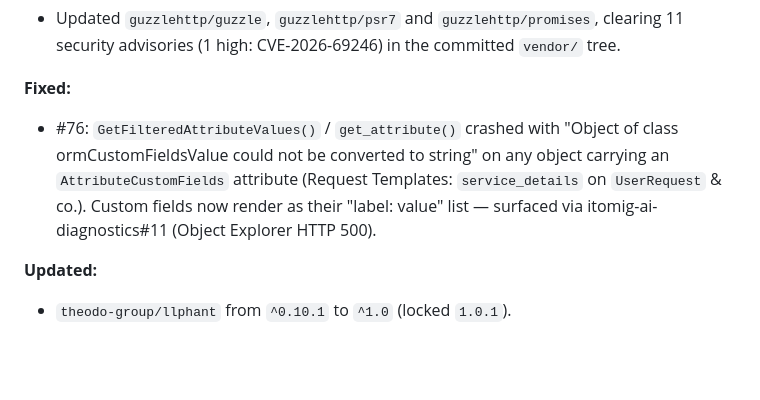
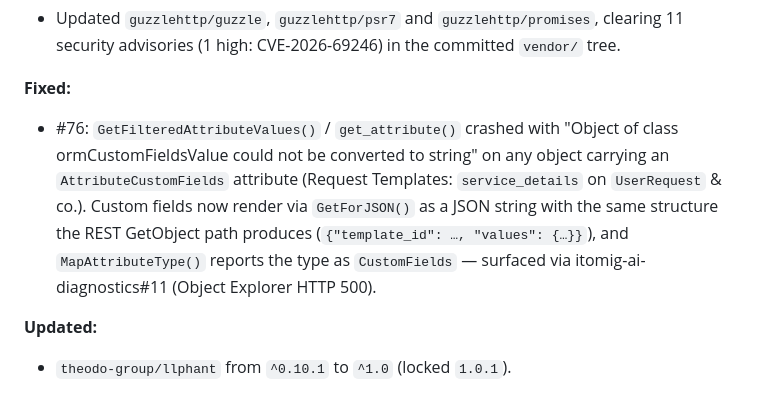
Before and after one commit to itomig-de/itomig-ai-base, a Markdown page: README.md, the part around the change. Drawn GitHub-style; blank space fills up the shorter version.

Commit message:
docs(readme): align 26.3.0 fix entry with GetForJSON implementation
The version history still described the first draft (GetForTemplate text
list); the merged approach after review is GetForJSON (structure identical
to REST GetObject) plus the CustomFields type in MapAttributeType.

```diff
--- a/README.md
+++ b/README.md
@@ -710,7 +710,7 @@ If adding additional response processing, add it to the `AIBaseHelper` class.
 - Updated `guzzlehttp/guzzle`, `guzzlehttp/psr7` and `guzzlehttp/promises`, clearing 11 security advisories (1 high: CVE-2026-69246) in the committed `vendor/` tree.
 
 **Fixed:**
-- #76: `GetFilteredAttributeValues()` / `get_attribute()` crashed with "Object of class ormCustomFieldsValue could not be converted to string" on any object carrying an `AttributeCustomFields` attribute (Request Templates: `service_details` on `UserRequest` & co.). Custom fields now render as their "label: value" list — surfaced via itomig-ai-diagnostics#11 (Object Explorer HTTP 500).
+- #76: `GetFilteredAttributeValues()` / `get_attribute()` crashed with "Object of class ormCustomFieldsValue could not be converted to string" on any object carrying an `AttributeCustomFields` attribute (Request Templates: `service_details` on `UserRequest` & co.). Custom fields now render via `GetForJSON()` as a JSON string with the same structure the REST GetObject path produces (`{"template_id": …, "values": {…}}`), and `MapAttributeType()` reports the type as `CustomFields` — surfaced via itomig-ai-diagnostics#11 (Object Explorer HTTP 500).
 
 **Updated:**
 - `theodo-group/llphant` from `^0.10.1` to `^1.0` (locked `1.0.1`).
```
